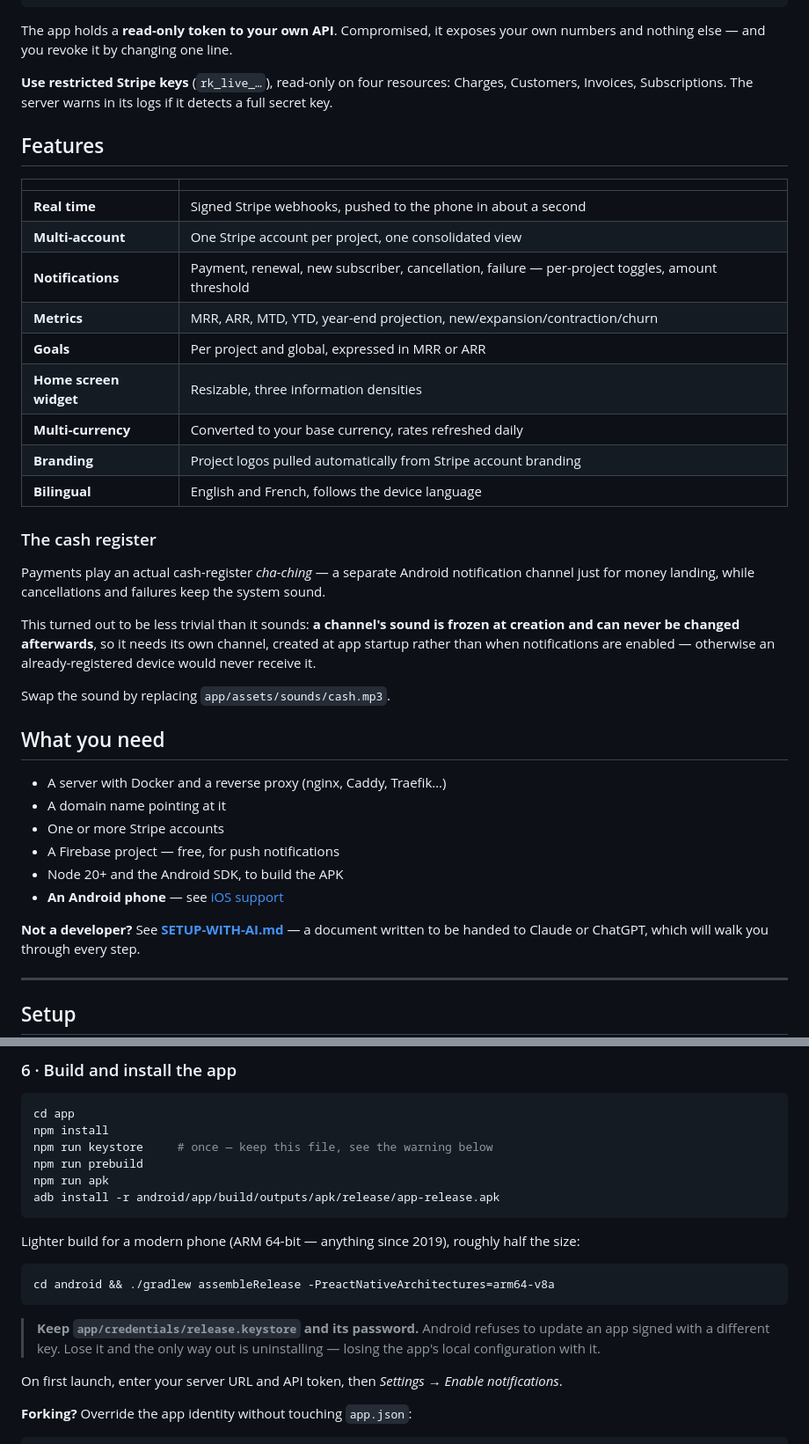
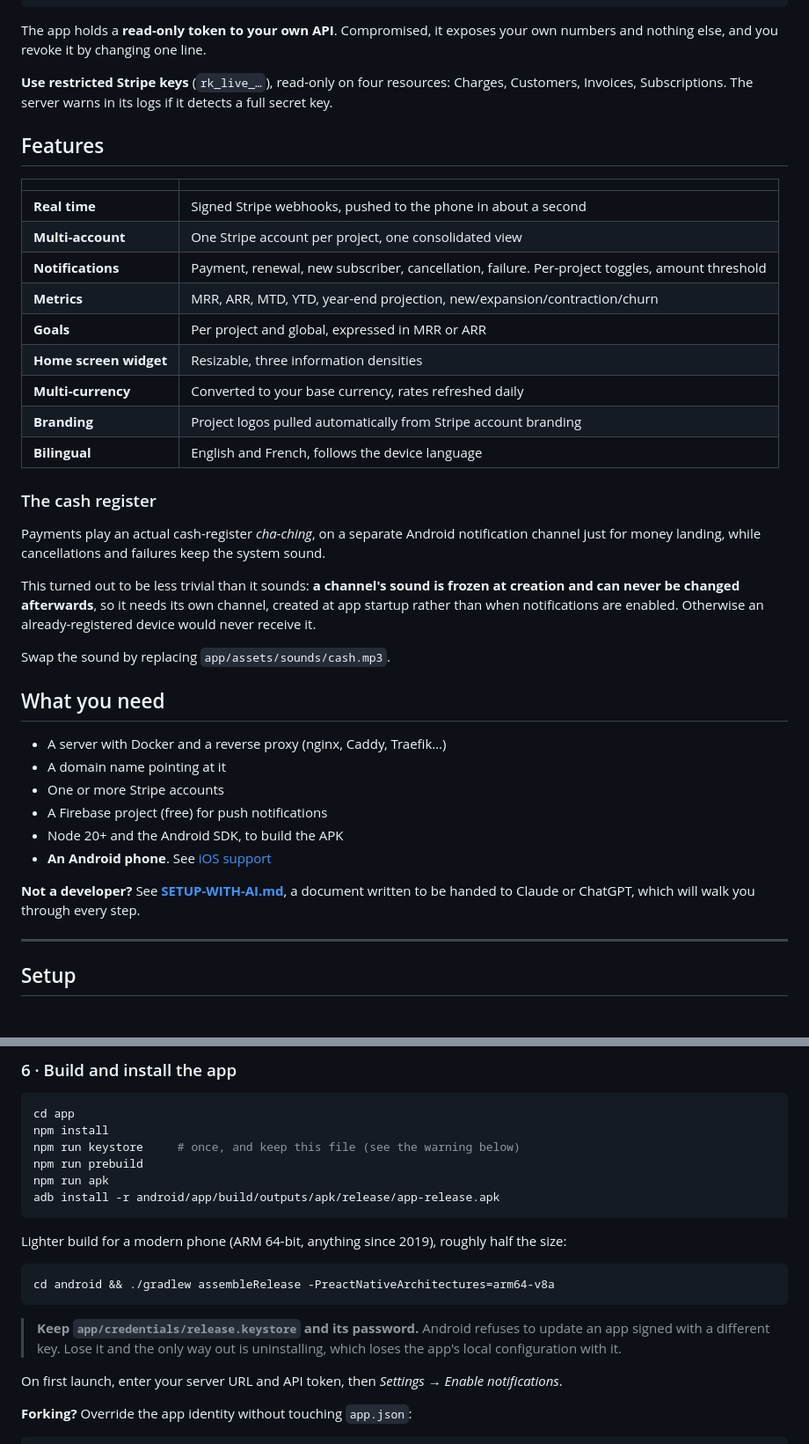
Before and after one commit to minipouce/private-mrr, a Markdown page: README.md, 2 parts joined by grey strips. Shown at 88% size. GitHub-like rendering; blank space fills up the shorter version.

````diff
--- a/README.md
+++ b/README.md
@@ -83,7 +83,7 @@ So the split is deliberate:
 ```
 
 The app holds a **read-only token to your own API**. Compromised, it exposes
-your own numbers and nothing else — and you revoke it by changing one line.
+your own numbers and nothing else, and you revoke it by changing one line.
 
 **Use restricted Stripe keys** (`rk_live_…`), read-only on four resources:
 Charges, Customers, Invoices, Subscriptions. The server warns in its logs if it
@@ -95,7 +95,7 @@ detects a full secret key.
 |---|---|
 | **Real time** | Signed Stripe webhooks, pushed to the phone in about a second |
 | **Multi-account** | One Stripe account per project, one consolidated view |
-| **Notifications** | Payment, renewal, new subscriber, cancellation, failure — per-project toggles, amount threshold |
+| **Notifications** | Payment, renewal, new subscriber, cancellation, failure. Per-project toggles, amount threshold |
 | **Metrics** | MRR, ARR, MTD, YTD, year-end projection, new/expansion/contraction/churn |
 | **Goals** | Per project and global, expressed in MRR or ARR |
 | **Home screen widget** | Resizable, three information densities |
@@ -105,13 +105,13 @@ detects a full secret key.
 
 ### The cash register
 
-Payments play an actual cash-register *cha-ching* — a separate Android
+Payments play an actual cash-register *cha-ching*, on a separate Android
 notification channel just for money landing, while cancellations and failures
 keep the system sound.
 
 This turned out to be less trivial than it sounds: **a channel's sound is frozen
 at creation and can never be changed afterwards**, so it needs its own channel,
-created at app startup rather than when notifications are enabled — otherwise an
+created at app startup rather than when notifications are enabled. Otherwise an
 already-registered device would never receive it.
 
 Swap the sound by replacing `app/assets/sounds/cash.mp3`.
@@ -121,11 +121,11 @@ Swap the sound by replacing `app/assets/sounds/cash.mp3`.
 - A server with Docker and a reverse proxy (nginx, Caddy, Traefik…)
 - A domain name pointing at it
 - One or more Stripe accounts
-- A Firebase project — free, for push notifications
+- A Firebase project (free) for push notifications
 - Node 20+ and the Android SDK, to build the APK
-- **An Android phone** — see [iOS support](#ios-support)
+- **An Android phone**. See [iOS support](#ios-support)
 
-**Not a developer?** See **[SETUP-WITH-AI.md](SETUP-WITH-AI.md)** — a document
+**Not a developer?** See **[SETUP-WITH-AI.md](SETUP-WITH-AI.md)**, a document
 written to be handed to Claude or ChatGPT, which will walk you through every
 step.
 
@@ -245,13 +245,13 @@ docker compose up -d --force-recreate
 ```bash
 cd app
 npm install
-npm run keystore     # once — keep this file, see the warning below
+npm run keystore     # once, and keep this file (see the warning below)
 npm run prebuild
 npm run apk
 adb install -r android/app/build/outputs/apk/release/app-release.apk
 ```
 
-Lighter build for a modern phone (ARM 64-bit — anything since 2019), roughly
+Lighter build for a modern phone (ARM 64-bit, anything since 2019), roughly
 half the size:
 
 ```bash
@@ -260,7 +260,7 @@ cd android && ./gradlew assembleRelease -PreactNativeArchitectures=arm64-v8a
 
 > **Keep `app/credentials/release.keystore` and its password.** Android refuses
 > to update an app signed with a different key. Lose it and the only way out is
-> uninstalling — losing the app's local configuration with it.
+> uninstalling, which loses the app's local configuration with it.
 
 On first launch, enter your server URL and API token, then
 *Settings → Enable notifications*.
````
Also changed, not shown: other parts of README.md (+16 -16 lines).
